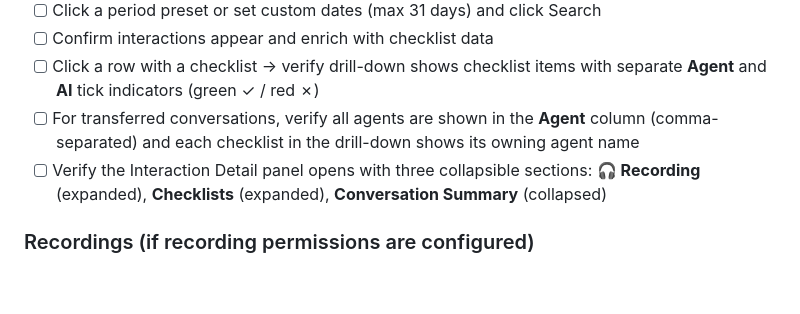
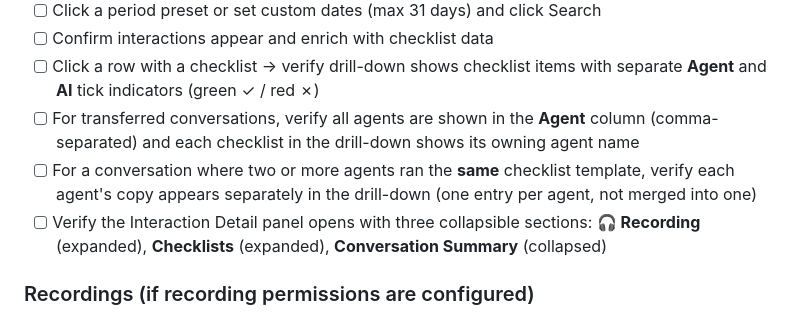
Before and after one commit to XxMasterbeasTxX/genesys-copilot-app, a Markdown page: docs/setup-guide.md, the part around the change. Drawn GitHub-style; blank space fills up the shorter version.

```diff
--- a/docs/setup-guide.md
+++ b/docs/setup-guide.md
@@ -428,6 +428,7 @@ Run through these checks after deployment:
 - [ ] Confirm interactions appear and enrich with checklist data
 - [ ] Click a row with a checklist → verify drill-down shows checklist items with separate **Agent** and **AI** tick indicators (green ✓ / red ✗)
 - [ ] For transferred conversations, verify all agents are shown in the **Agent** column (comma-separated) and each checklist in the drill-down shows its owning agent name
+- [ ] For a conversation where two or more agents ran the **same** checklist template, verify each agent's copy appears separately in the drill-down (one entry per agent, not merged into one)
 - [ ] Verify the Interaction Detail panel opens with three collapsible sections: **🎧 Recording** (expanded), **Checklists** (expanded), **Conversation Summary** (collapsed)
 
 ### Recordings (if recording permissions are configured)
```
Also changed, not shown: README.md (+1 -1 lines), docs/api-reference.md (+2 -2 lines).
